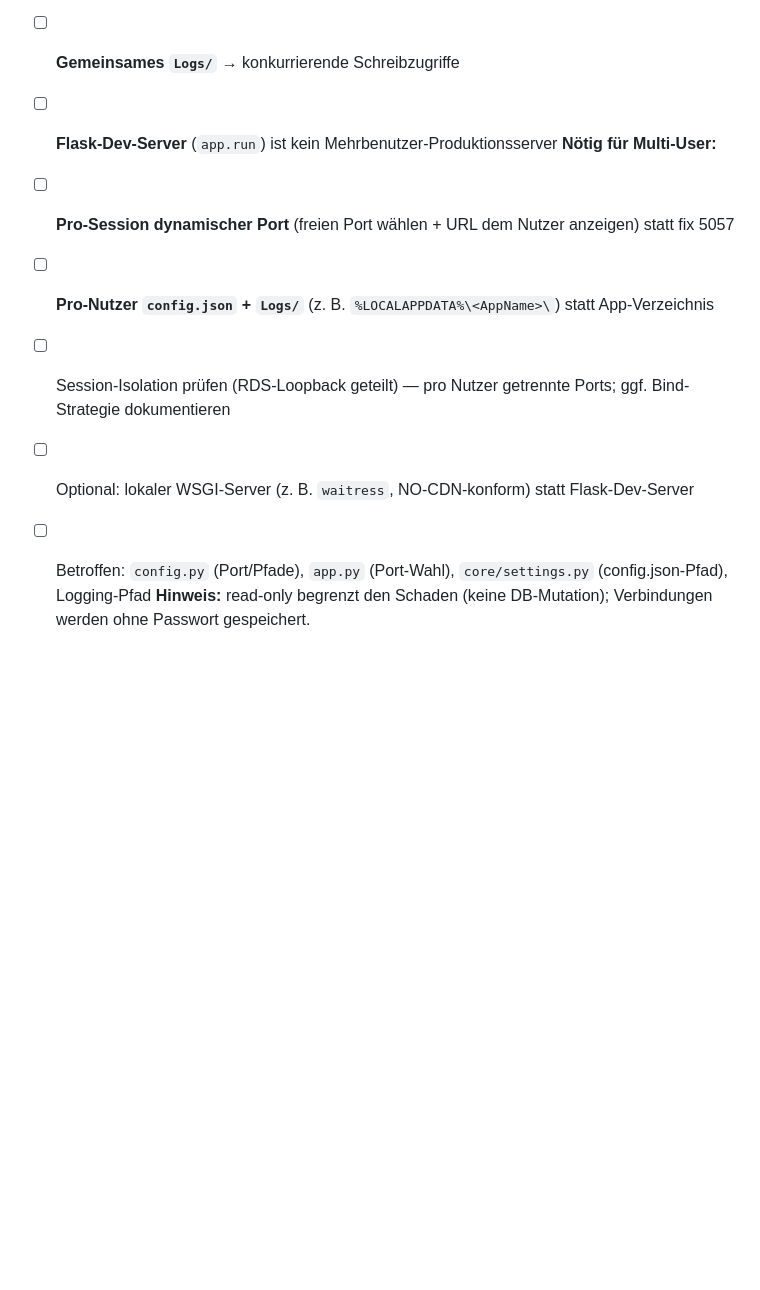
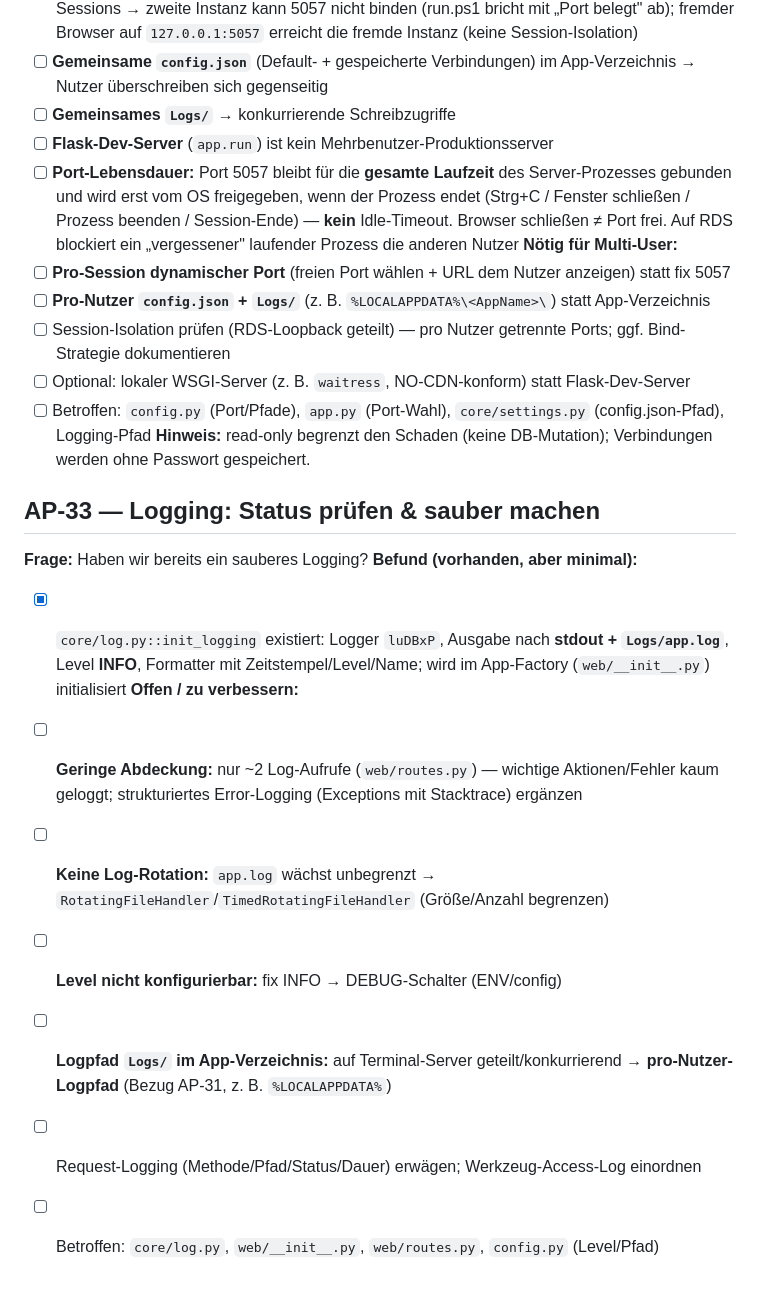
Before and after one commit to monoeagle/lucent-job-luDBxP, a Markdown page: todo.md, the part around the change. GitHub-like rendering; blank space fills up the shorter version.

Commit message:
docs: Backlog AP-33 (Logging-Status/Verbesserung) + AP-31 Port-Lebensdauer-Notiz

```diff
--- a/todo.md
+++ b/todo.md
@@ -126,6 +126,7 @@ read-only SELECT je Datenbank-Typ — und lohnt sich ein Dialekt-Umschalter?
 - [ ] **Gemeinsame `config.json`** (Default- + gespeicherte Verbindungen) im App-Verzeichnis → Nutzer überschreiben sich gegenseitig
 - [ ] **Gemeinsames `Logs/`** → konkurrierende Schreibzugriffe
 - [ ] **Flask-Dev-Server** (`app.run`) ist kein Mehrbenutzer-Produktionsserver
+- [ ] **Port-Lebensdauer:** Port 5057 bleibt für die **gesamte Laufzeit** des Server-Prozesses gebunden und wird erst vom OS freigegeben, wenn der Prozess endet (Strg+C / Fenster schließen / Prozess beenden / Session-Ende) — **kein** Idle-Timeout. Browser schließen ≠ Port frei. Auf RDS blockiert ein „vergessener" laufender Prozess die anderen Nutzer
 **Nötig für Multi-User:**
 - [ ] **Pro-Session dynamischer Port** (freien Port wählen + URL dem Nutzer anzeigen) statt fix 5057
 - [ ] **Pro-Nutzer `config.json` + `Logs/`** (z. B. `%LOCALAPPDATA%\<AppName>\`) statt App-Verzeichnis
@@ -133,3 +134,15 @@ read-only SELECT je Datenbank-Typ — und lohnt sich ein Dialekt-Umschalter?
 - [ ] Optional: lokaler WSGI-Server (z. B. `waitress`, NO-CDN-konform) statt Flask-Dev-Server
 - [ ] Betroffen: `config.py` (Port/Pfade), `app.py` (Port-Wahl), `core/settings.py` (config.json-Pfad), Logging-Pfad
 **Hinweis:** read-only begrenzt den Schaden (keine DB-Mutation); Verbindungen werden ohne Passwort gespeichert.
+
+## AP-33 — Logging: Status prüfen & sauber machen
+**Frage:** Haben wir bereits ein sauberes Logging?
+**Befund (vorhanden, aber minimal):**
+- [x] `core/log.py::init_logging` existiert: Logger `luDBxP`, Ausgabe nach **stdout + `Logs/app.log`**, Level **INFO**, Formatter mit Zeitstempel/Level/Name; wird im App-Factory (`web/__init__.py`) initialisiert
+**Offen / zu verbessern:**
+- [ ] **Geringe Abdeckung:** nur ~2 Log-Aufrufe (`web/routes.py`) — wichtige Aktionen/Fehler kaum geloggt; strukturiertes Error-Logging (Exceptions mit Stacktrace) ergänzen
+- [ ] **Keine Log-Rotation:** `app.log` wächst unbegrenzt → `RotatingFileHandler`/`TimedRotatingFileHandler` (Größe/Anzahl begrenzen)
+- [ ] **Level nicht konfigurierbar:** fix INFO → DEBUG-Schalter (ENV/config)
+- [ ] **Logpfad `Logs/` im App-Verzeichnis:** auf Terminal-Server geteilt/konkurrierend → **pro-Nutzer-Logpfad** (Bezug AP-31, z. B. `%LOCALAPPDATA%`)
+- [ ] Request-Logging (Methode/Pfad/Status/Dauer) erwägen; Werkzeug-Access-Log einordnen
+- [ ] Betroffen: `core/log.py`, `web/__init__.py`, `web/routes.py`, `config.py` (Level/Pfad)
```
